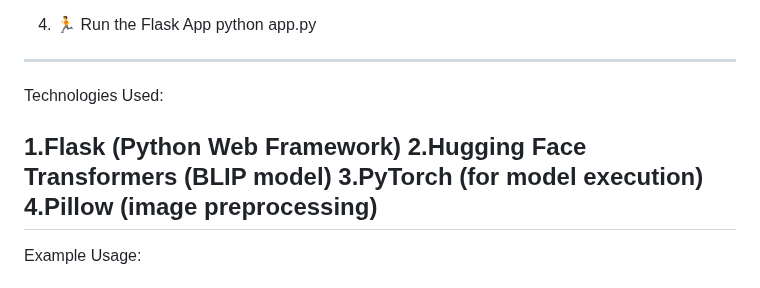
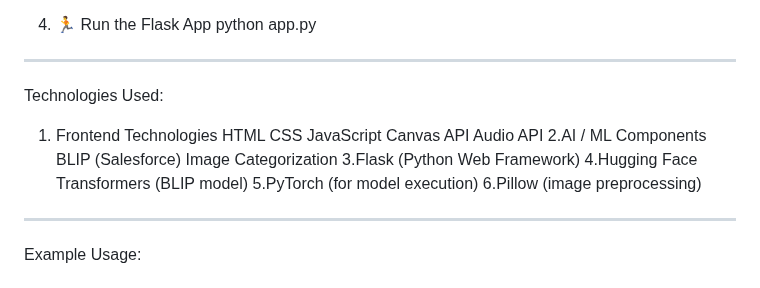
Before and after one commit to Shivanshu2657/AI-Based-Social-Media-Post-and-Caption-Generator, a Markdown page: README.md, the part around one of its changes. GitHub-like rendering.

```diff
--- a/README.md
+++ b/README.md
@@ -44,12 +44,20 @@ Download the BLIP model from Hugging Face: https://huggingface.co/Salesforce/bli
    python app.py
 ---------------------------------------------------------------------------
 
- Technologies Used:
-
-1.Flask (Python Web Framework)
-2.Hugging Face Transformers (BLIP model)
-3.PyTorch (for model execution)
-4.Pillow (image preprocessing)
+Technologies Used:
+ 1. Frontend Technologies
+    HTML
+    CSS
+    JavaScript
+    Canvas API
+    Audio API
+ 2.AI / ML Components
+     BLIP (Salesforce)
+     Image Categorization
+ 3.Flask (Python Web Framework)
+ 4.Hugging Face Transformers (BLIP model)
+ 5.PyTorch (for model execution)
+ 6.Pillow (image preprocessing)
 -----------------------------------------------------------------------------
 
 Example Usage:
```
Also changed, not shown: other parts of README.md (+0 -1 lines).
